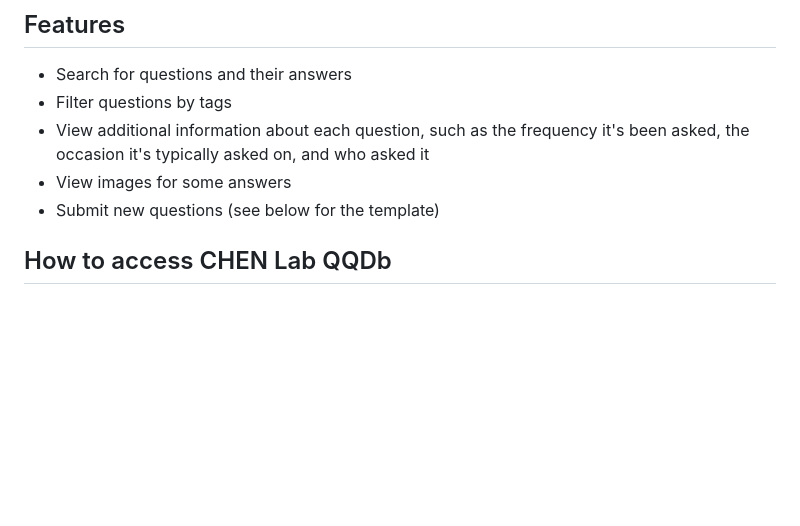
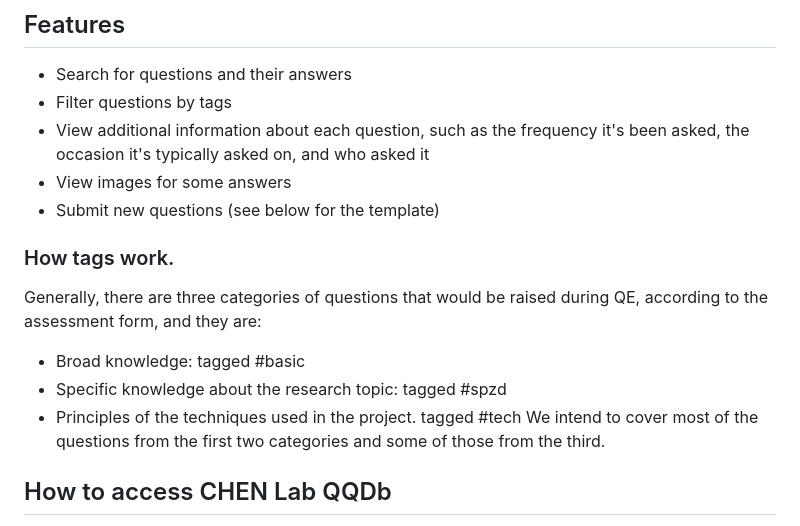
Before and after one commit to QQDbUMGC/QQDbUMGC.github.io, a Markdown page: README.md, the part around the change. Rendered like a GitHub page; blank space fills up the shorter version.

```diff
--- a/README.md
+++ b/README.md
@@ -9,6 +9,14 @@ This is a simple Q&A database page where users, mostly colleagues from my lab, c
 - View additional information about each question, such as the frequency it's been asked, the occasion it's typically asked on, and who asked it
 - View images for some answers
 - Submit new questions (see below for the template)
+
+### How tags work.
+
+Generally, there are three categories of questions that would be raised during QE, according to the assessment form, and they are:
+- Broad knowledge: tagged #basic
+- Specific knowledge about the research topic: tagged #spzd
+- Principles of the techniques used in the project. tagged #tech
+We intend to cover most of the questions from the first two categories and some of those from the third.
 
 ## How to access CHEN Lab QQDb
 
```
